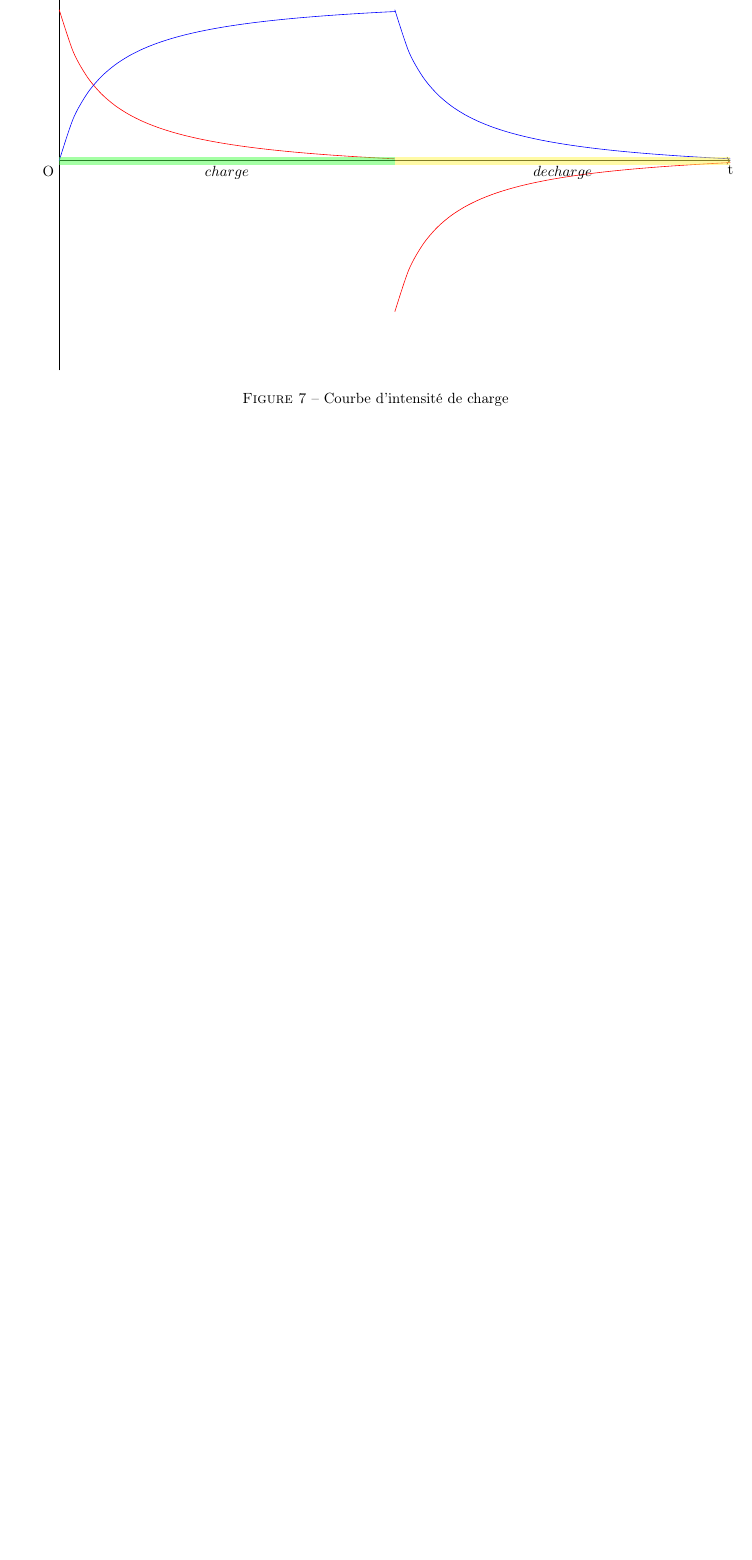
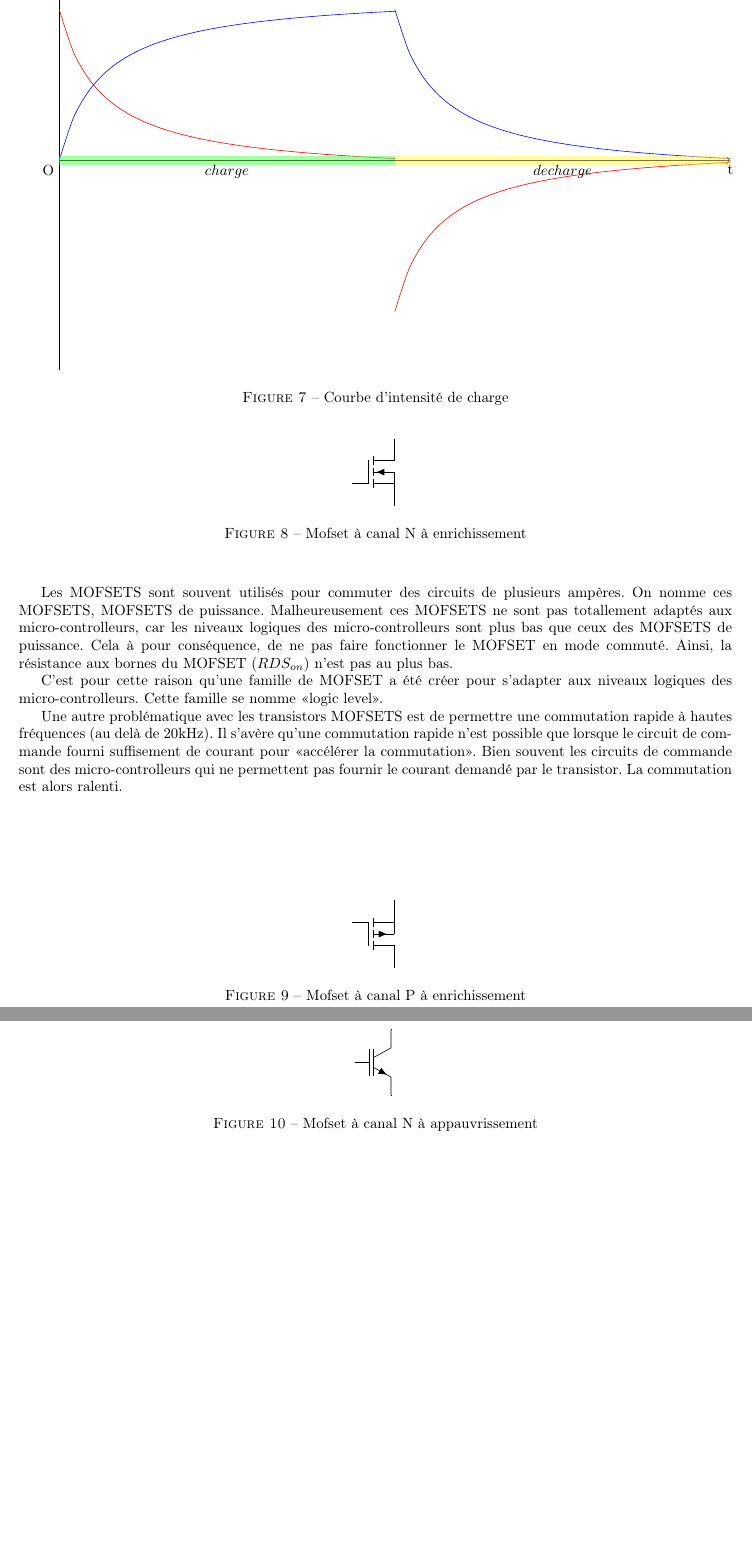
Before and after one commit to pbouamriou/marvinway_robot, a LaTeX document (docs/elec/elec.tex): part of page 4 of 4 before the commit and two parts of pages 4 and 5 of 5 after it, the two joined at a grey line, cut so that both start at the same text, the shorter picture padded with empty space. Compiled offline with pdfLaTeX.

Commit message:
Mise a jour de la documentation pour les transistors MOFSET

```diff
--- a/docs/elec/elec.tex
+++ b/docs/elec/elec.tex
@@ -232,0 +245,45 @@ Durant la décharge on observe que la tension du condensateur diminue Figure~\re
+Les MOFSETS sont souvent utilisés pour commuter des circuits de plusieurs ampères. On nomme ces MOFSETS, MOFSETS de puissance.
+Malheureusement ces MOFSETS ne sont pas totallement adaptés aux micro-controlleurs, car les niveaux logiques des micro-controlleurs sont plus bas que ceux des MOFSETS
+de puissance. Cela à pour conséquence, de ne pas faire fonctionner le MOFSET en mode commuté. Ainsi, la résistance aux bornes du MOFSET ($RDS_{on}$) n'est pas au plus bas.
+
+C'est pour cette raison qu'une famille de MOFSET a été créer pour s'adapter aux niveaux logiques des micro-controlleurs. Cette famille se nomme «logic level».
+
+Une autre problématique avec les transistors MOFSETS est de permettre une commutation rapide à hautes fréquences (au delà de 20kHz). Il s'avère qu'une commutation rapide
+n'est possible que lorsque le circuit de commande fourni suffisement de courant pour «accélérer la commutation». Bien souvent les circuits de commande sont des
+micro-controlleurs qui ne permettent pas fournir le courant demandé par le transistor. La commutation est alors ralenti.
+
+\begin{figure}
+   \begin{center}
+      \begin{circuitikz}
+      % Equivalent circuit:
+         \begin{scope}[scale=0.8]
+            \draw (0,0) to[Tnigfete,n=mosn] (0,2);
+         \end{scope}
+      \end{circuitikz}
+      \caption{Mofset à canal N à enrichissement}
+      \label{mofsetNenri}
+   \end{center}
+\end{figure}
+
+\begin{figure}
+   \begin{center}
+      \begin{circuitikz}
+      % Equivalent circuit:
+         \begin{scope}[scale=0.8]
+            \draw (0,0) to[Tpigfete,n=mosp] (0,2);
+         \end{scope}
+      \end{circuitikz}
+      \caption{Mofset à canal P à enrichissement}
+      \label{mofsetPenri}
+   \end{center}
+\end{figure}
+
+\begin{figure}
+   \begin{center}
+      \begin{circuitikz}
+      % Equivalent circuit:
+         \begin{scope}[scale=0.8]
+            \draw (0,0) to[Tnigbt,n=mosn] (0,2);
+         \end{scope}
+      \end{circuitikz}
+      \caption{Mofset à canal N à appauvrissement}
```
Also changed, not shown: docs/elec/elec.tex (28 more changed lines), 1 other file.
